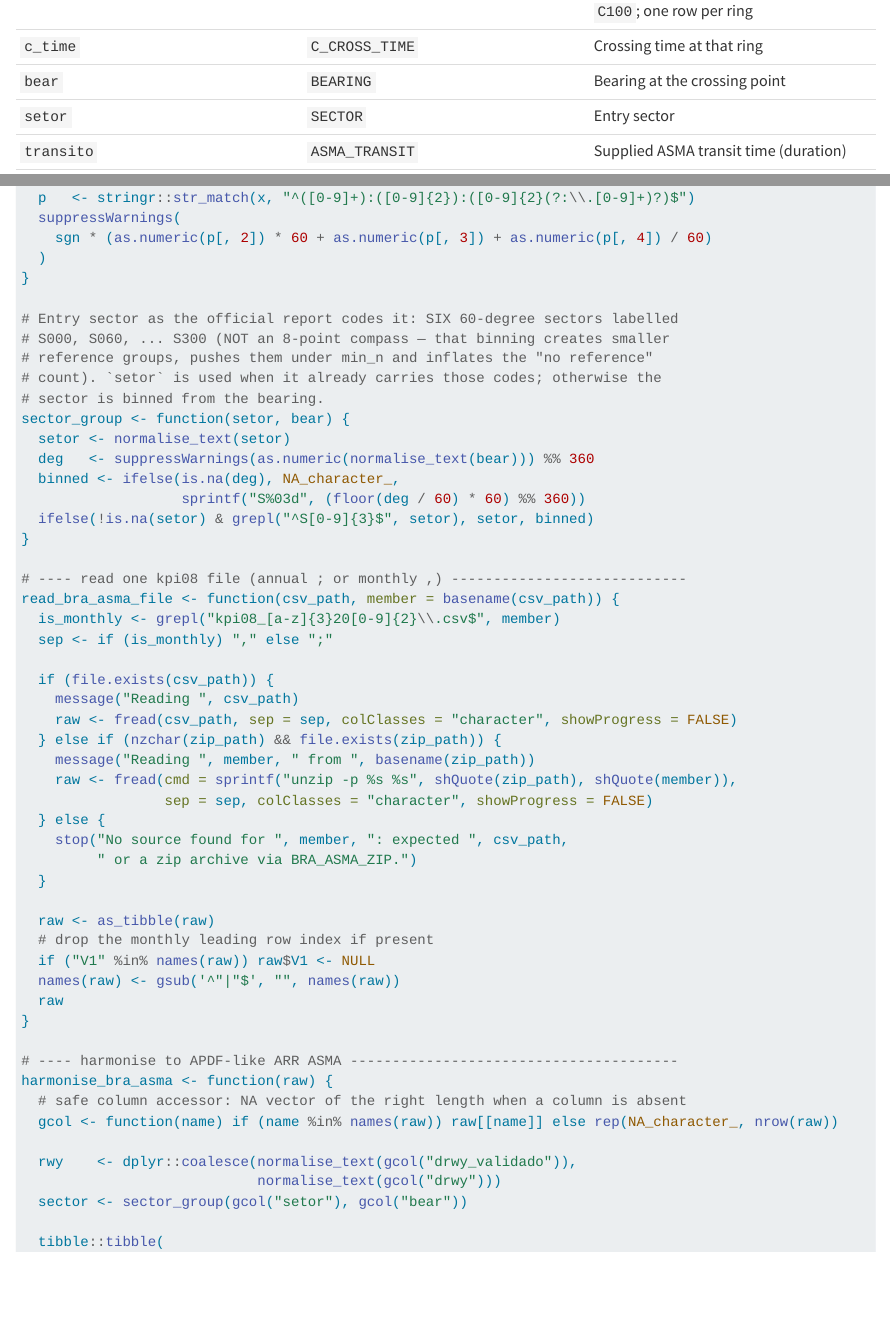
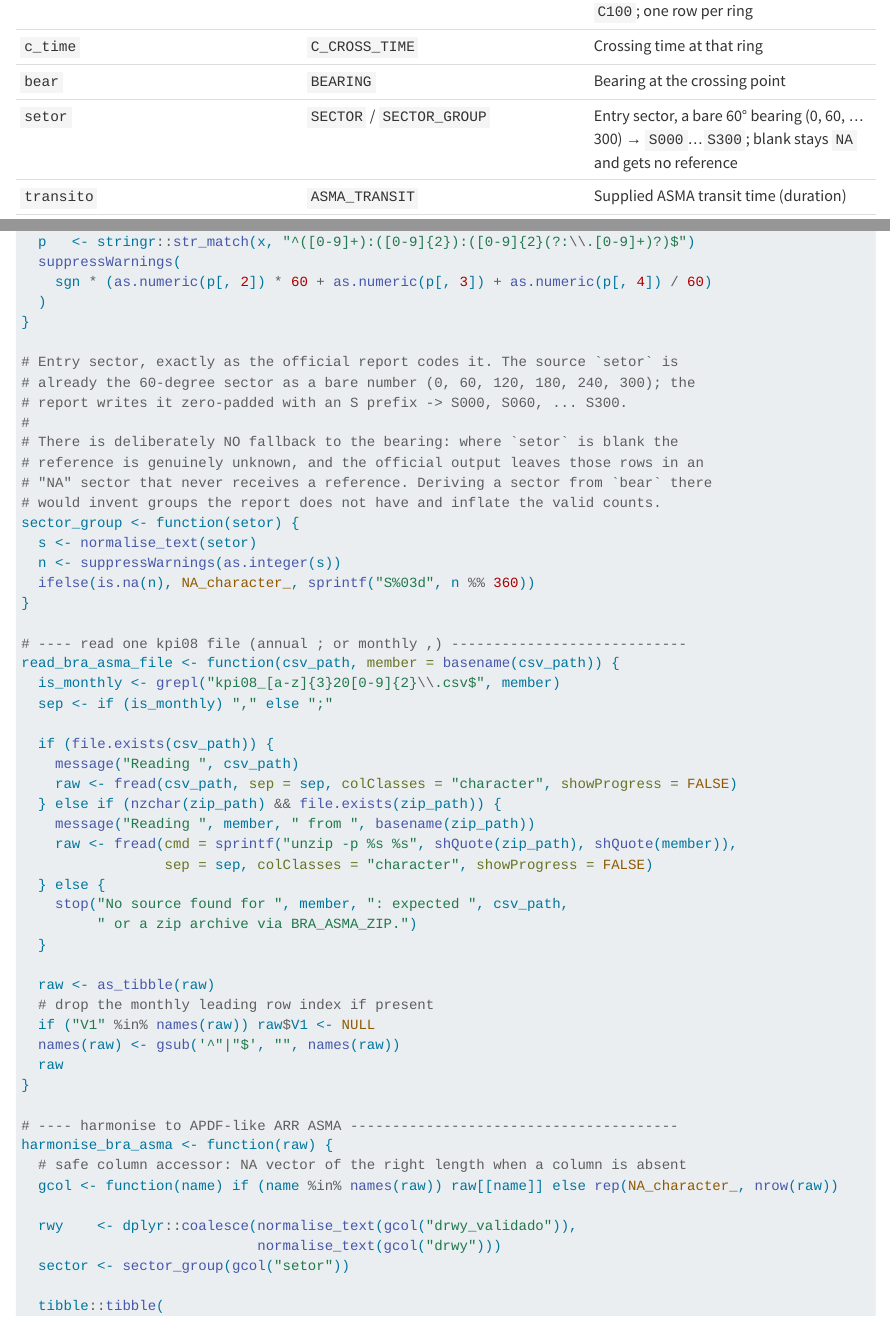
Before and after one commit to benevidesjpcb/BRA-ingestion, a Quarto document (ASMA-BRA-ingestion.qmd): the page in a window 1100 px wide, from 3130 px down, and a second part further down, joined at a grey line. Rendered offline with R 4.5, knitr and Pandoc in place of Quarto, with nearby package versions.

Commit message:
Take the ASMA sector straight from the source, with no bearing fallback
The source  already is the 60-degree sector, as a bare number (0, 60,
120, 180, 240, 300); the official output just zero-pads it behind an S. The
previous version only recognised an already-formatted S### value, so it fell
through to binning the bearing — and, worse, invented a sector for the third of
rows where  is blank, whereas the reference leaves those in an NA sector
that never receives a reference. Format the source value directly and leave
blanks as NA.

Co-Authored-By: Claude Opus 4.8 <noreply@anthropic.com>
Claude-Session: https://claude.ai/code/session_01AYZTtiKWYttsESsYregdVQ

```diff
--- a/ASMA-BRA-ingestion.qmd
+++ b/ASMA-BRA-ingestion.qmd
@@ -144,7 +144,7 @@ metric. For arrivals, the study airport is the destination aerodrome (`ades`).
 | `c` | `RANGE` | **ASMA ring in NM (40 / 100)** → `C40` / `C100`; one row per ring |
 | `c_time` | `C_CROSS_TIME` | Crossing time at that ring |
 | `bear` | `BEARING` | Bearing at the crossing point |
-| `setor` | `SECTOR` | Entry sector |
+| `setor` | `SECTOR` / `SECTOR_GROUP` | Entry sector, a bare 60° bearing (0, 60, … 300) → `S000`…`S300`; blank stays `NA` and gets no reference |
 | `transito` | `ASMA_TRANSIT` | Supplied ASMA transit time (duration) |
 | `desimp` | `ASMA_UNIMPEDED` | Supplied unimpeded time (duration) |
 | `kpi08` | `ASMA_ADD_SUPPLIED` | Supplied additional time (duration) — kept for validation |
@@ -208,17 +208,18 @@ parse_duration_minutes <- function(x) {
   )
 }
 
-# Entry sector as the official report codes it: SIX 60-degree sectors labelled
-# S000, S060, ... S300 (NOT an 8-point compass — that binning creates smaller
-# reference groups, pushes them under min_n and inflates the "no reference"
-# count). `setor` is used when it already carries those codes; otherwise the
-# sector is binned from the bearing.
-sector_group <- function(setor, bear) {
-  setor <- normalise_text(setor)
-  deg   <- suppressWarnings(as.numeric(normalise_text(bear))) %% 360
-  binned <- ifelse(is.na(deg), NA_character_,
-                   sprintf("S%03d", (floor(deg / 60) * 60) %% 360))
-  ifelse(!is.na(setor) & grepl("^S[0-9]{3}$", setor), setor, binned)
+# Entry sector, exactly as the official report codes it. The source `setor` is
+# already the 60-degree sector as a bare number (0, 60, 120, 180, 240, 300); the
+# report writes it zero-padded with an S prefix -> S000, S060, ... S300.
+#
+# There is deliberately NO fallback to the bearing: where `setor` is blank the
+# reference is genuinely unknown, and the official output leaves those rows in an
+# "NA" sector that never receives a reference. Deriving a sector from `bear` there
+# would invent groups the report does not have and inflate the valid counts.
+sector_group <- function(setor) {
+  s <- normalise_text(setor)
+  n <- suppressWarnings(as.integer(s))
+  ifelse(is.na(n), NA_character_, sprintf("S%03d", n %% 360))
 }
 
 # ---- read one kpi08 file (annual ; or monthly ,) ----------------------------
@@ -252,7 +253,7 @@ harmonise_bra_asma <- function(raw) {
 
   rwy    <- dplyr::coalesce(normalise_text(gcol("drwy_validado")),
                             normalise_text(gcol("drwy")))
-  sector <- sector_group(gcol("setor"), gcol("bear"))
+  sector <- sector_group(gcol("setor"))
 
   tibble::tibble(
     IM_SAMAD_ID = normalise_text(gcol("id")),
```
